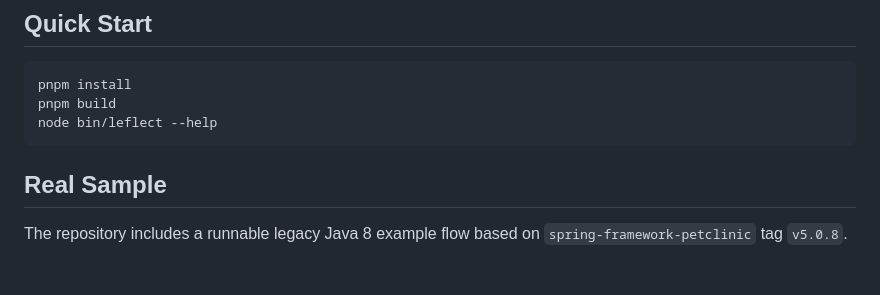
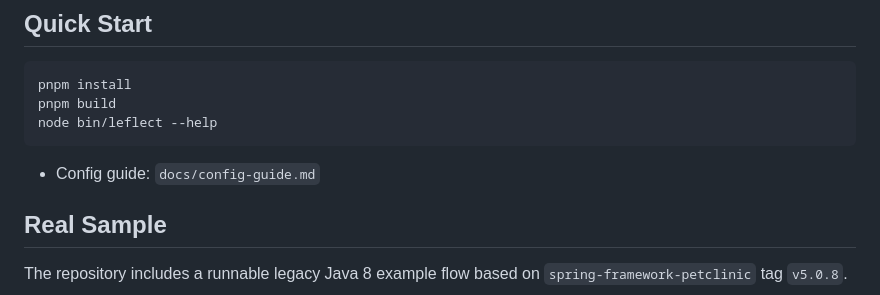
Before and after one commit to zerotosetta/leflect-java, a Markdown page: README.md, the part around the change. Drawn GitHub-style; blank space fills up the shorter version.

Commit message:
docs: add config guide

````diff
--- a/README.md
+++ b/README.md
@@ -20,6 +20,8 @@ pnpm install
 pnpm build
 node bin/leflect --help
 ```
+
+- Config guide: `docs/config-guide.md`
 
 ## Real Sample
 
````
Also changed, not shown: docs/config-guide.md (added, +220 -0 lines).
